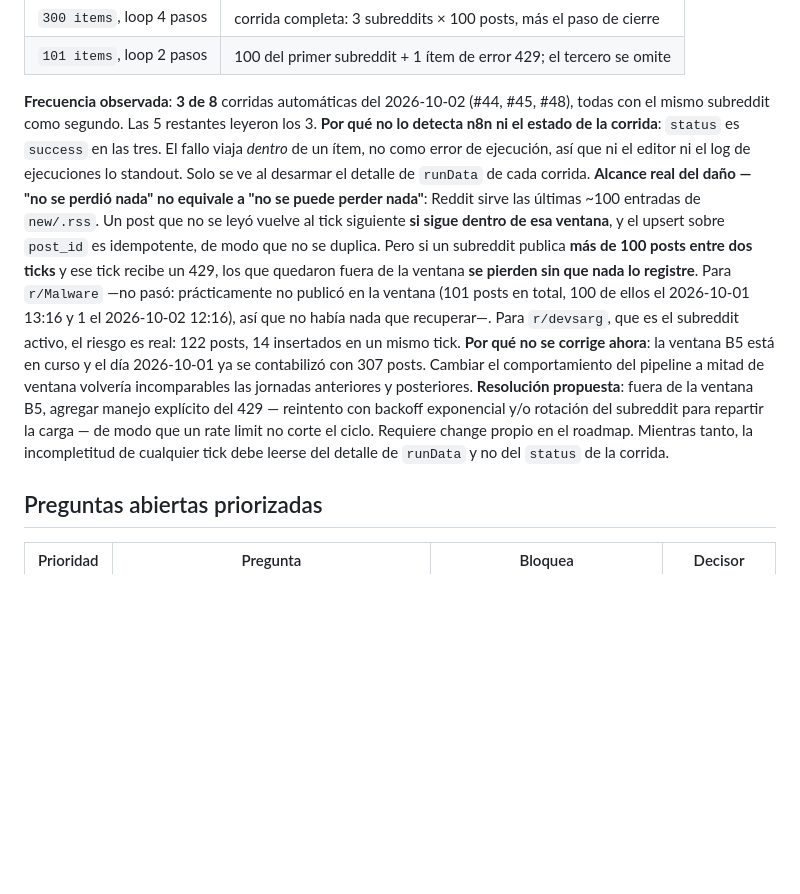
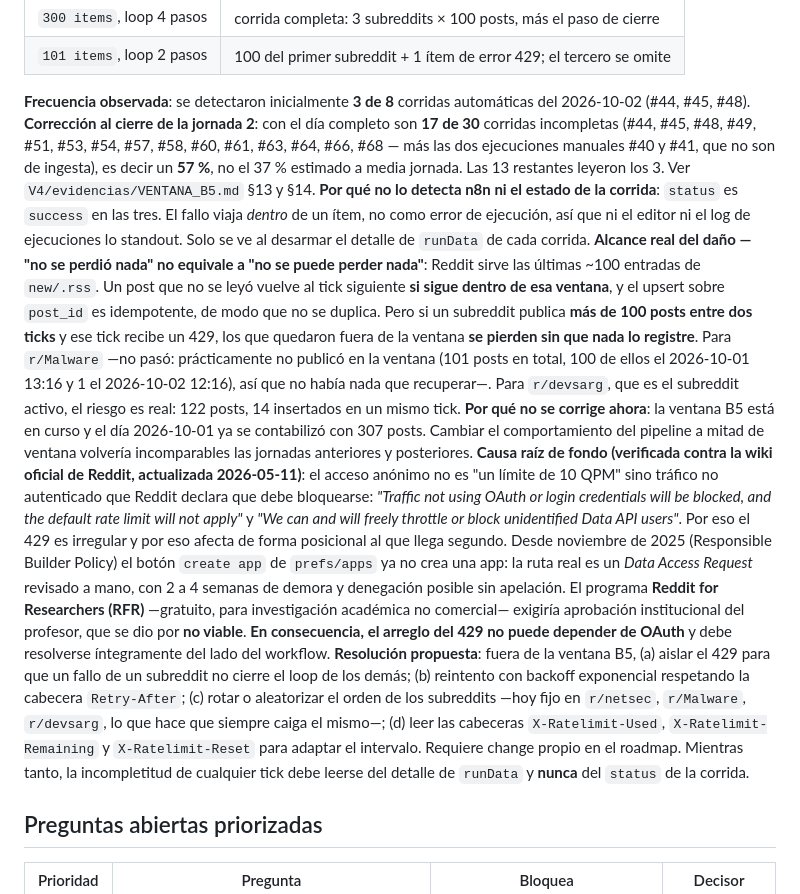
Before and after one commit to Valentino-24/tfi-osint-n8n, a Markdown page: knowledge-base/10_preguntas_abiertas.md, the part around the change. GitHub-like rendering; blank space fills up the shorter version.

```diff
--- a/knowledge-base/10_preguntas_abiertas.md
+++ b/knowledge-base/10_preguntas_abiertas.md
@@ -119,8 +119,12 @@ ciclo**.
 | `300 items`, loop 4 pasos | corrida completa: 3 subreddits × 100 posts, más el paso de cierre |
 | `101 items`, loop 2 pasos | 100 del primer subreddit + 1 ítem de error 429; el tercero se omite |
 
-**Frecuencia observada**: **3 de 8** corridas automáticas del 2026-10-02 (#44, #45, #48), todas
-con el mismo subreddit como segundo. Las 5 restantes leyeron los 3.
+**Frecuencia observada**: se detectaron inicialmente **3 de 8** corridas automáticas del
+2026-10-02 (#44, #45, #48). **Corrección al cierre de la jornada 2**: con el día completo son
+**17 de 30** corridas incompletas (#44, #45, #48, #49, #51, #53, #54, #57, #58, #60, #61, #63,
+#64, #66, #68 — más las dos ejecuciones manuales #40 y #41, que no son de ingesta), es decir un
+**57 %**, no el 37 % estimado a media jornada. Las 13 restantes leyeron los 3. Ver
+`V4/evidencias/VENTANA_B5.md` §13 y §14.
 **Por qué no lo detecta n8n ni el estado de la corrida**: `status` es `success` en las tres. El
 fallo viaja *dentro* de un ítem, no como error de ejecución, así que ni el editor ni el log de
 ejecuciones lo standout. Solo se ve al desarmar el detalle de `runData` de cada corrida.
@@ -135,10 +139,24 @@ subreddit activo, el riesgo es real: 122 posts, 14 insertados en un mismo tick.
 **Por qué no se corrige ahora**: la ventana B5 está en curso y el día 2026-10-01 ya se contabilizó
 con 307 posts. Cambiar el comportamiento del pipeline a mitad de ventana volvería incomparables las
 jornadas anteriores y posteriores.
-**Resolución propuesta**: fuera de la ventana B5, agregar manejo explícito del 429 — reintento con
-backoff exponencial y/o rotación del subreddit para repartir la carga — de modo que un rate limit
-no corte el ciclo. Requiere change propio en el roadmap. Mientras tanto, la incompletitud de
-cualquier tick debe leerse del detalle de `runData` y no del `status` de la corrida.
+**Causa raíz de fondo (verificada contra la wiki oficial de Reddit, actualizada 2026-05-11)**: el
+acceso anónimo no es "un límite de 10 QPM" sino tráfico no autenticado que Reddit declara que
+debe bloquearse: *"Traffic not using OAuth or login credentials will be blocked, and the default
+rate limit will not apply"* y *"We can and will freely throttle or block unidentified Data API
+users"*. Por eso el 429 es irregular y por eso afecta de forma posicional al que llega segundo.
+Desde noviembre de 2025 (Responsible Builder Policy) el botón `create app` de `prefs/apps` ya no
+crea una app: la ruta real es un *Data Access Request* revisado a mano, con 2 a 4 semanas de
+demora y denegación posible sin apelación. El programa **Reddit for Researchers (RFR)** —gratuito,
+para investigación académica no comercial— exigiría aprobación institucional del profesor, que se
+dio por **no viable**. **En consecuencia, el arreglo del 429 no puede depender de OAuth** y debe
+resolverse íntegramente del lado del workflow.
+**Resolución propuesta**: fuera de la ventana B5, (a) aislar el 429 para que un fallo de un
+subreddit no cierre el loop de los demás; (b) reintento con backoff exponencial respetando la
+cabecera `Retry-After`; (c) rotar o aleatorizar el orden de los subreddits —hoy fijo en
+`r/netsec`, `r/Malware`, `r/devsarg`, lo que hace que siempre caiga el mismo—; (d) leer las
+cabeceras `X-Ratelimit-Used`, `X-Ratelimit-Remaining` y `X-Ratelimit-Reset` para adaptar el
+intervalo. Requiere change propio en el roadmap. Mientras tanto, la incompletitud de cualquier
+tick debe leerse del detalle de `runData` y **nunca** del `status` de la corrida.
 
 ## Preguntas abiertas priorizadas
 
```
Also changed, not shown: V4/evidencias/VENTANA_B5.md (+62 -1 lines), 1 other file.
